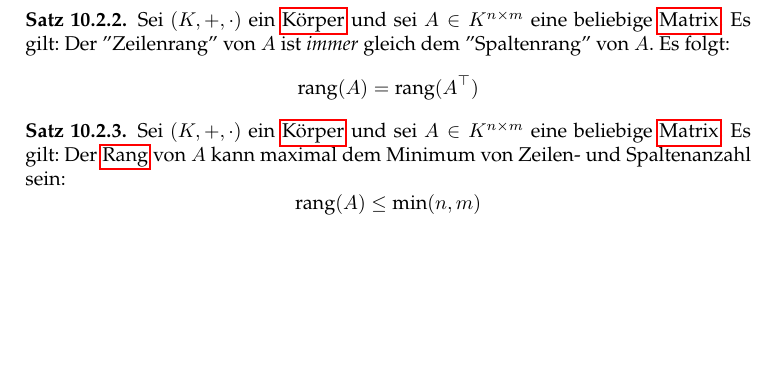
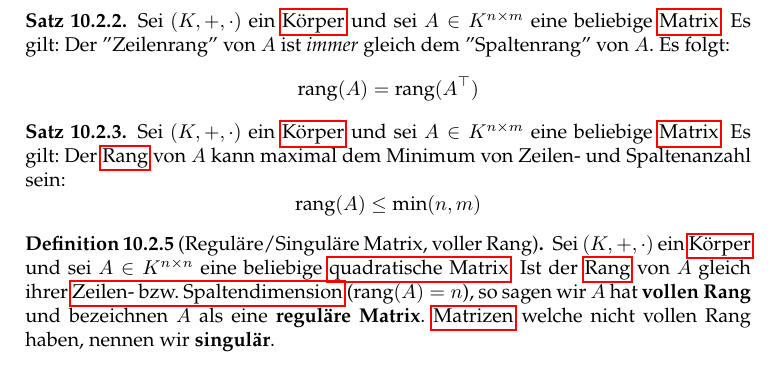
Before and after one commit to TechnikTobi/MF1, a LaTeX document (main.tex, which reads content/Matrizen.tex): part of page 36 of 36, cut so that both start at the same text, the shorter picture padded with empty space. Compiled offline with pdfLaTeX.

Commit message:
Update Matrizen
Definition von regulären/singulären Matrizen bzw. vollem Rang.

```diff
--- a/content/Matrizen.tex
+++ b/content/Matrizen.tex
@@ -173,4 +173,11 @@
 		Sei $(K,+,\cdot)$ ein \hyperref[def:Körper]{Körper} und sei $A\in K^{n \times m}$ eine beliebige \hyperref[def:Matrix]{Matrix}. Es gilt: Der \hyperref[def:RangMatrix]{Rang} von $A$ kann maximal dem Minimum von Zeilen- und Spaltenanzahl sein: $$\textrm{rang}(A) \leq \textrm{min}(n,m)$$
 	\end{theorem}
 
+	\begin{definition}[Reguläre/Singuläre Matrix, voller Rang]
+		\label{def:reguläreMatrix}
+		\label{def:singuläreMatrix}
+		\label{def:vollerRang}
+		Sei $(K,+,\cdot)$ ein \hyperref[def:Körper]{Körper} und sei $A\in K^{n \times n}$ eine beliebige \hyperref[def:QuadratischeMatrix]{quadratische Matrix}. Ist der \hyperref[def:RangMatrix]{Rang} von $A$ gleich ihrer \hyperref[def:DimensionMatrix]{Zeilen- bzw. Spaltendimension} ($\textrm{rang}(A)=n$), so sagen wir $A$ hat \textbf{vollen Rang} und bezeichnen $A$ als eine \textbf{reguläre Matrix}. \hyperref[def:Matrix]{Matrizen} welche nicht vollen Rang haben, nennen wir \textbf{singulär}.
+	\end{definition}
+
 \end{document}
```
